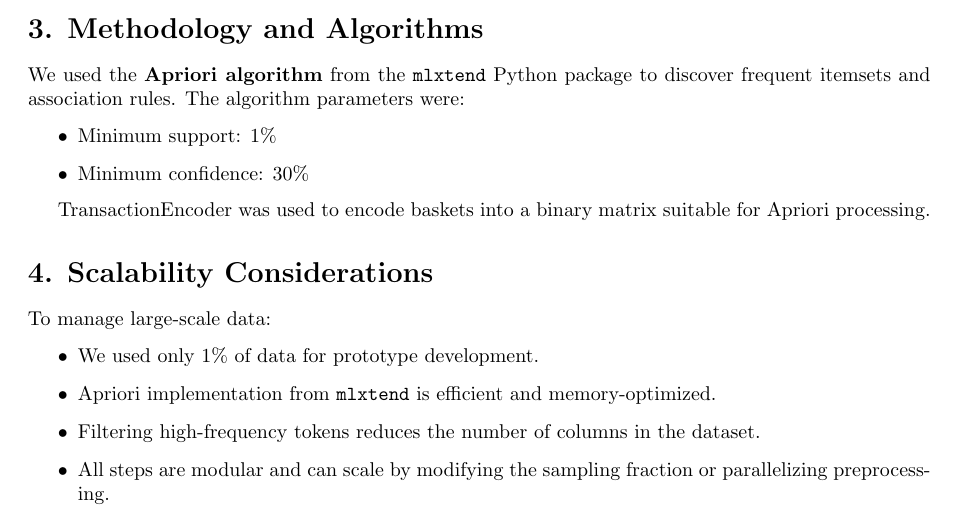
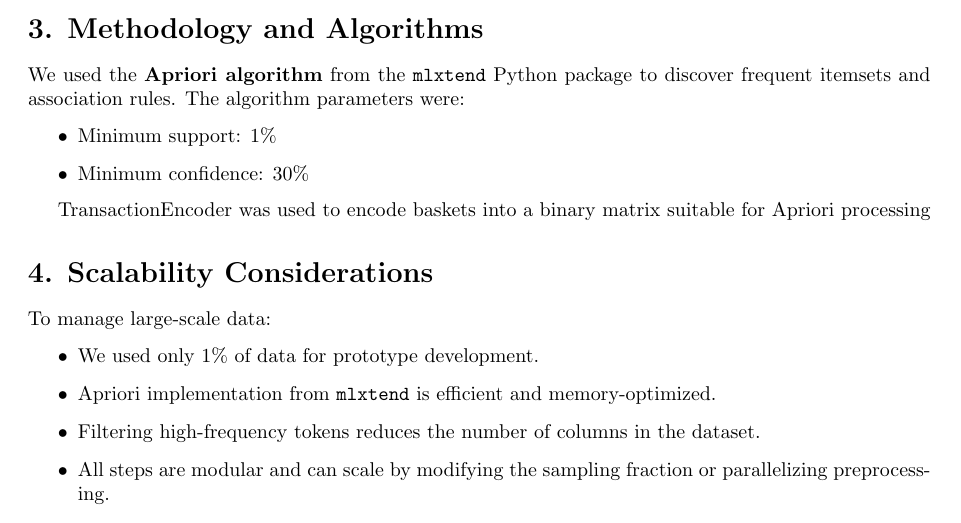
Before and after one commit to sanimmazhit/market-basket-analysis, a LaTeX document (report/report.ltx): part of page 1 of 4, cut so that both start at the same text. Compiled offline with pdfLaTeX.

Commit message:
Fix formatting issue in report.ltx

```diff
--- a/report/report.ltx
+++ b/report/report.ltx
@@ -51,7 +51,7 @@ We used the \textbf{Apriori algorithm} from the \texttt{mlxtend} Python package
     \item Minimum confidence: 30\%
 \end{itemize}
 
-TransactionEncoder was used to encode baskets into a binary matrix suitable for Apriori processing.
+TransactionEncoder was used to encode baskets into a binary matrix suitable for Apriori processing
 
 \section*{4. Scalability Considerations}
 
```
